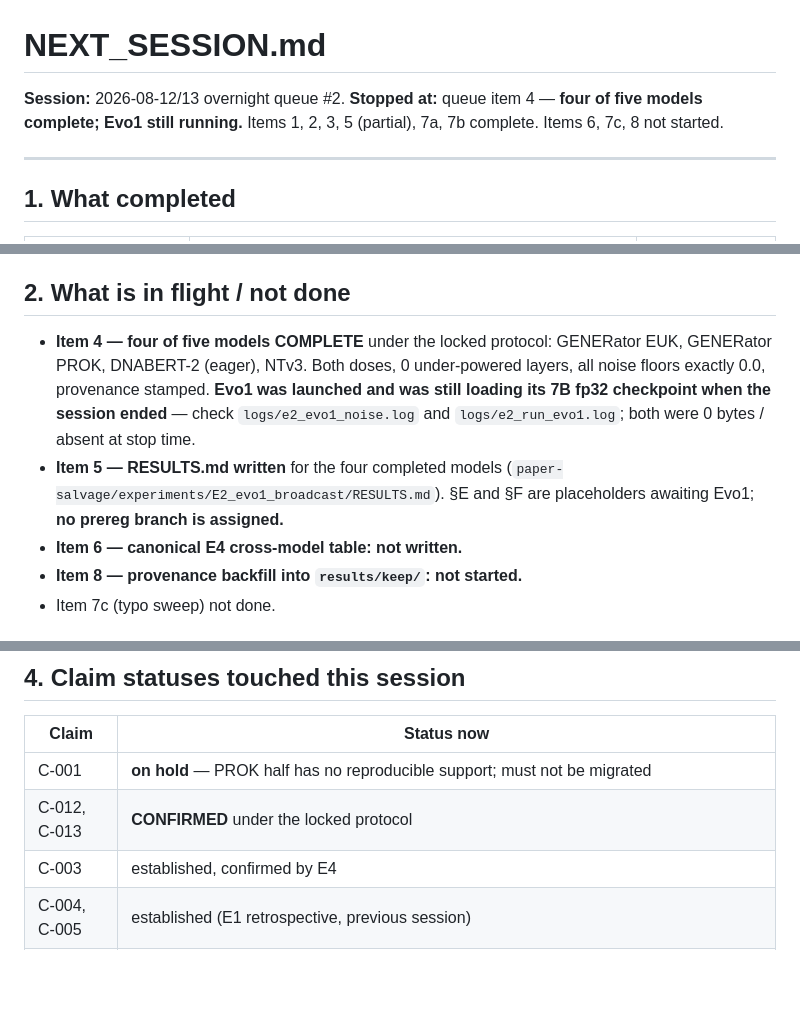
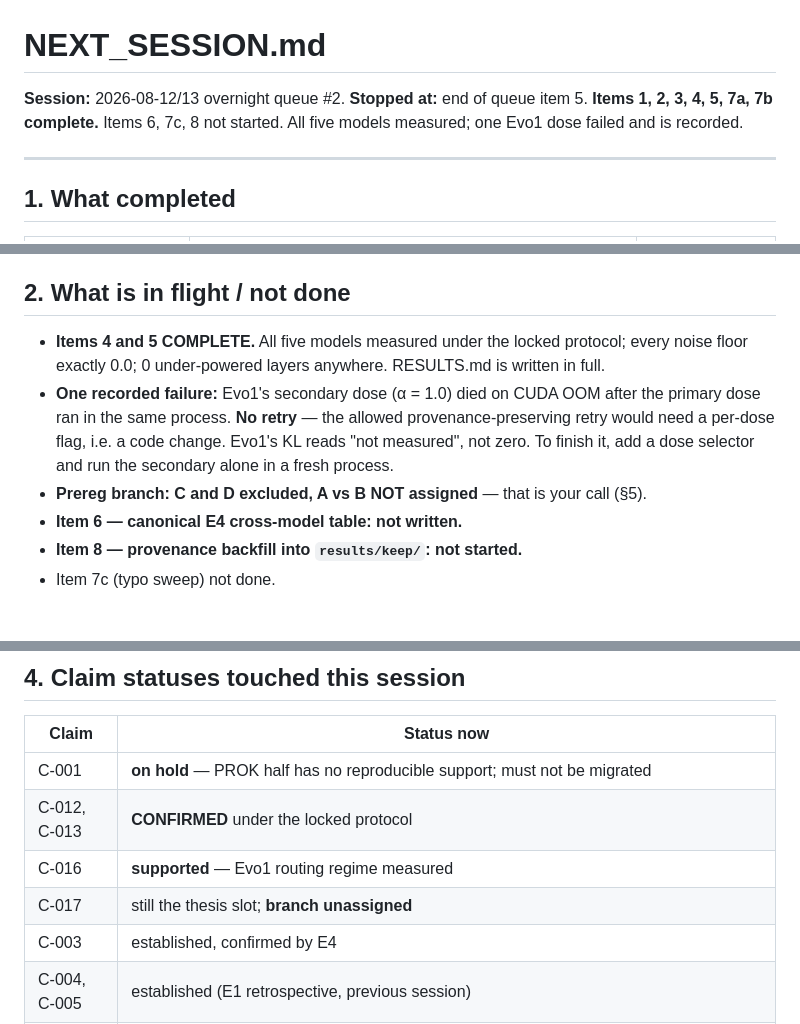
Before and after one commit to Georgakopoulos-Soares-lab/superweights, a Markdown page: NEXT_SESSION.md, 3 parts joined by grey strips. Drawn GitHub-style; blank space fills up the shorter version.

Commit message:
NEXT_SESSION.md: queue items 1-5, 7a, 7b complete; branch A vs B is the open call
All five models measured under the locked protocol. Records Evo1's OOM dose failure and why
no retry was performed, the excluded branches C and D, and the peak-T comparison that leaves
A vs B to the author.

Co-Authored-By: Claude Opus 5 <noreply@anthropic.com>

```diff
--- a/NEXT_SESSION.md
+++ b/NEXT_SESSION.md
@@ -1,8 +1,8 @@
 # NEXT_SESSION.md
 
 **Session:** 2026-08-12/13 overnight queue #2.
-**Stopped at:** queue item 4 — **four of five models complete; Evo1 still running.**
-Items 1, 2, 3, 5 (partial), 7a, 7b complete. Items 6, 7c, 8 not started.
+**Stopped at:** end of queue item 5. **Items 1, 2, 3, 4, 5, 7a, 7b complete.**
+Items 6, 7c, 8 not started. All five models measured; one Evo1 dose failed and is recorded.
 
 ---
 
@@ -36,14 +36,13 @@ deliberately left unfilled: writing the hash into the file changes the file's ha
 
 ## 2. What is in flight / not done
 
-- **Item 4 — four of five models COMPLETE** under the locked protocol: GENERator EUK,
-  GENERator PROK, DNABERT-2 (eager), NTv3. Both doses, 0 under-powered layers, all noise
-  floors exactly 0.0, provenance stamped. **Evo1 was launched and was still loading its
-  7B fp32 checkpoint when the session ended** — check `logs/e2_evo1_noise.log` and
-  `logs/e2_run_evo1.log`; both were 0 bytes / absent at stop time.
-- **Item 5 — RESULTS.md written** for the four completed models
-  (`paper-salvage/experiments/E2_evo1_broadcast/RESULTS.md`). §E and §F are placeholders
-  awaiting Evo1; **no prereg branch is assigned.**
+- **Items 4 and 5 COMPLETE.** All five models measured under the locked protocol; every
+  noise floor exactly 0.0; 0 under-powered layers anywhere. RESULTS.md is written in full.
+- **One recorded failure:** Evo1's secondary dose (α = 1.0) died on CUDA OOM after the
+  primary dose ran in the same process. **No retry** — the allowed provenance-preserving
+  retry would need a per-dose flag, i.e. a code change. Evo1's KL reads "not measured", not
+  zero. To finish it, add a dose selector and run the secondary alone in a fresh process.
+- **Prereg branch: C and D excluded, A vs B NOT assigned** — that is your call (§5).
 - **Item 6 — canonical E4 cross-model table: not written.**
 - **Item 8 — provenance backfill into `results/keep/`: not started.**
 - Item 7c (typo sweep) not done.
@@ -106,6 +105,8 @@ generator_prokaryote,dnabert2,ntv3}.json`. DNABERT-2's is the **eager** one. Evo
 |---|---|
 | C-001 | **on hold** — PROK half has no reproducible support; must not be migrated |
 | C-012, C-013 | **CONFIRMED** under the locked protocol |
+| C-016 | **supported** — Evo1 routing regime measured |
+| C-017 | still the thesis slot; **branch unassigned** |
 | C-003 | established, confirmed by E4 |
 | C-004, C-005 | established (E1 retrospective, previous session) |
 | C-014 | **RETIRED as X-006.** Never resurrect |
```
